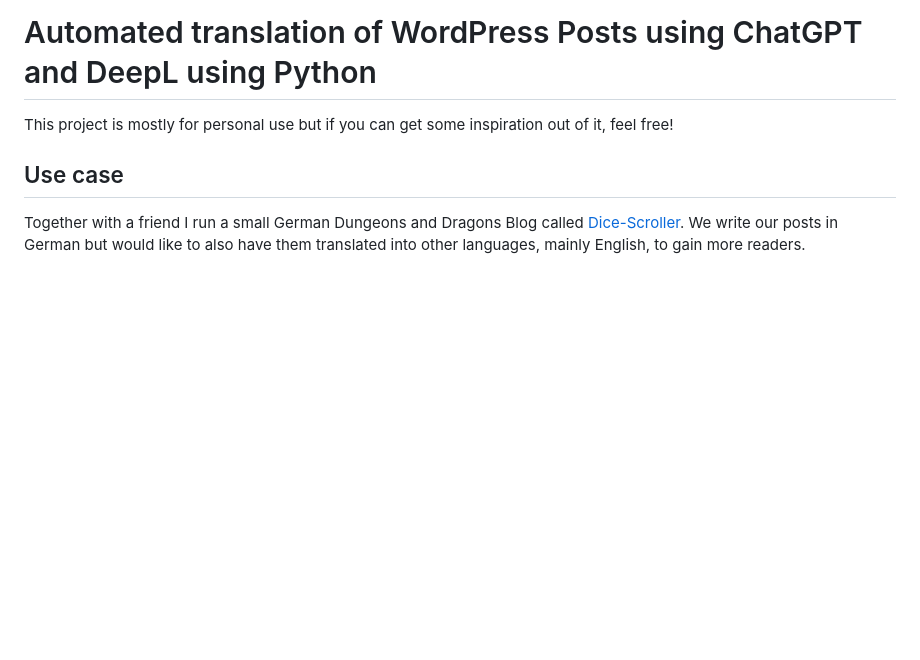
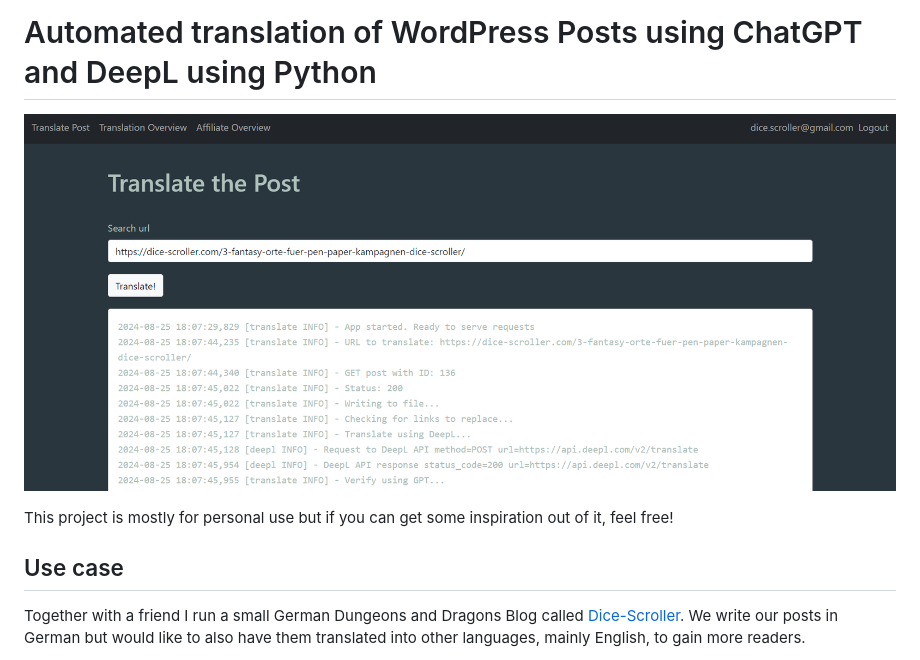
Before and after one commit to MaximeBonnin/dice_scroller_automation, a Markdown page: README.md, the part around the change. Drawn GitHub-style; pictures changed too: main_screen.png (added); blank space fills up the shorter version.

```diff
--- a/README.md
+++ b/README.md
@@ -1,4 +1,6 @@
 # Automated translation of WordPress Posts using ChatGPT and DeepL using Python
+
+![Screenshot](main_screen.png)
 
 This project is mostly for personal use but if you can get some inspiration out of it, feel free!
 
```
Also changed, not shown: 2 other files.
